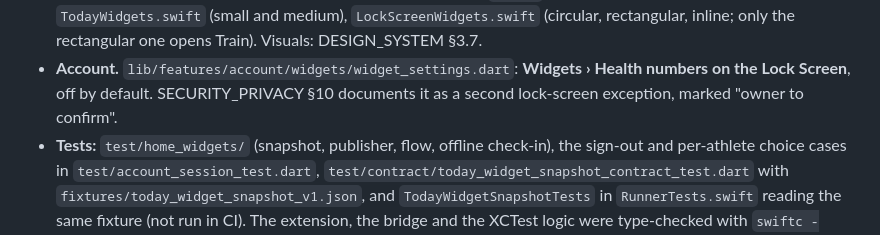
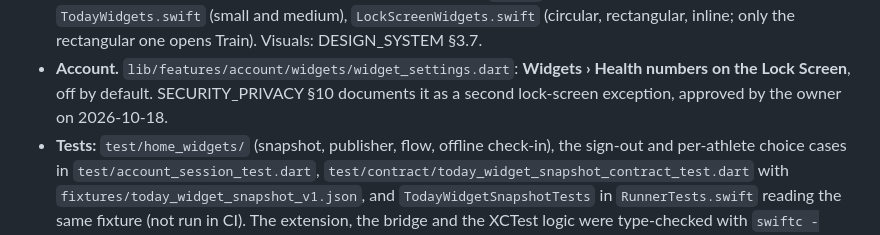
Before and after one commit to PurnaJear06/Tracend, a Markdown page: docs/handoff/ios-widgets.md, the part around the change. Rendered like a GitHub page.

Commit message:
D2: record the owner's approval of the Lock Screen numbers exception
Co-Authored-By: Claude Opus 5.5 <noreply@anthropic.com>

```diff
--- a/docs/handoff/ios-widgets.md
+++ b/docs/handoff/ios-widgets.md
@@ -243,7 +243,7 @@ Island check passed on 2026-10-15. What exists:
   Train). Visuals: DESIGN_SYSTEM §3.7.
 - **Account.** `lib/features/account/widgets/widget_settings.dart`: **Widgets › Health numbers on the
   Lock Screen**, off by default. SECURITY_PRIVACY §10 documents it as a second lock-screen
-  exception, marked "owner to confirm".
+  exception, approved by the owner on 2026-10-18.
 - **Tests:** `test/home_widgets/` (snapshot, publisher, flow, offline check-in), the sign-out and
   per-athlete choice cases in `test/account_session_test.dart`, `test/contract/today_widget_snapshot_contract_test.dart`
   with `fixtures/today_widget_snapshot_v1.json`, and `TodayWidgetSnapshotTests` in `RunnerTests.swift`
```
Also changed, not shown: docs/SECURITY_PRIVACY.md (+1 -1 lines).
